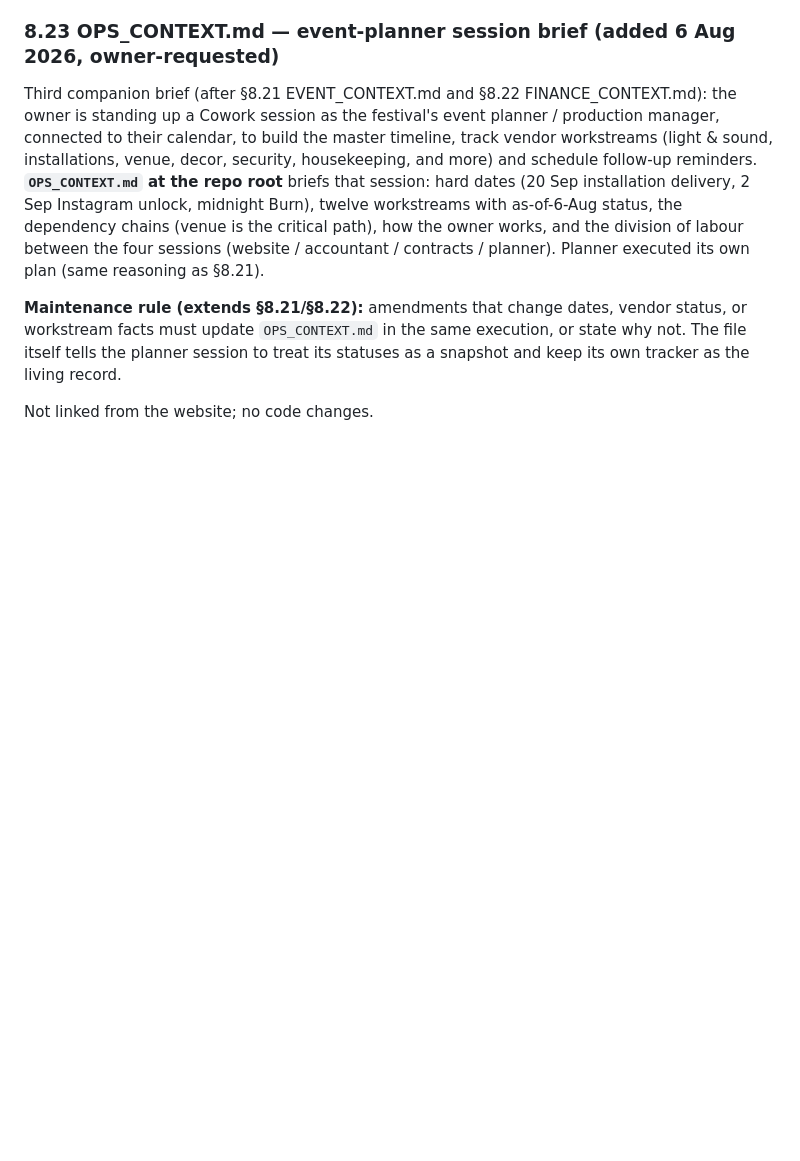
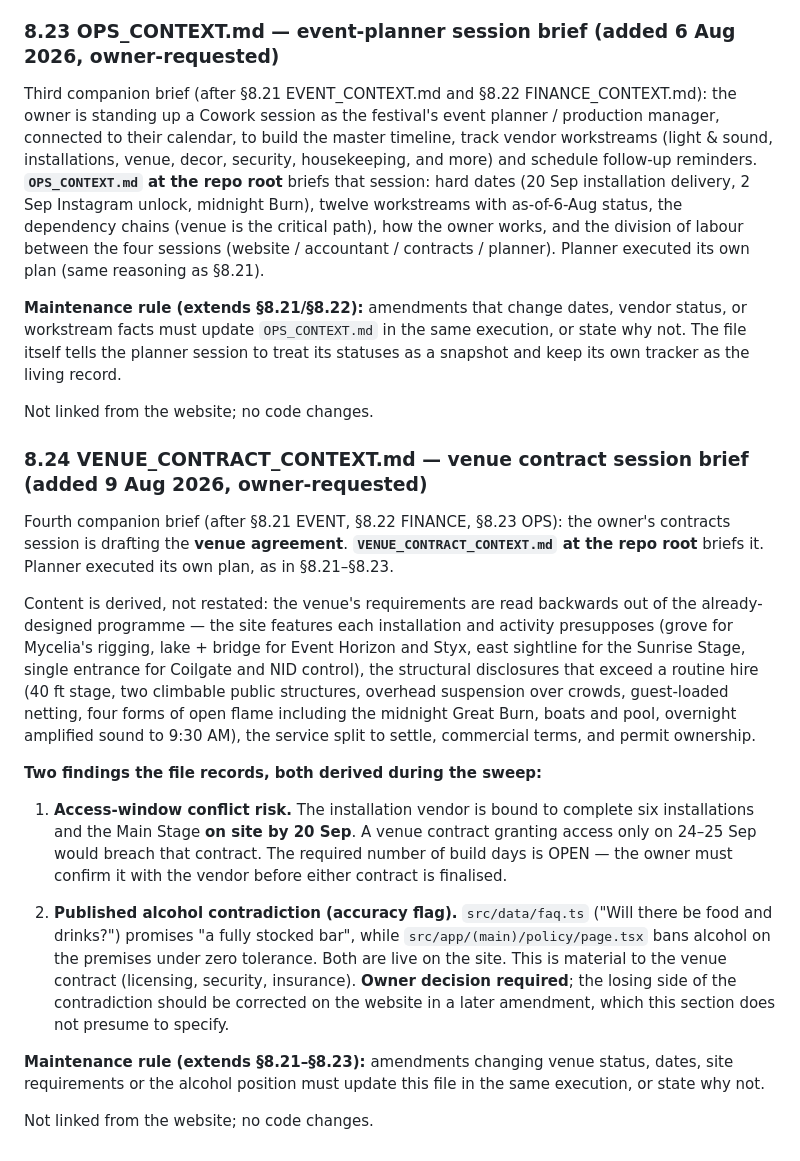
Before and after one commit to tusharsnowstorm-lab/sonicpulse, a Markdown page: REDESIGN_PLAN.md, the part around the change. Drawn GitHub-style; blank space fills up the shorter version.

```diff
--- a/REDESIGN_PLAN.md
+++ b/REDESIGN_PLAN.md
@@ -2014,3 +2014,44 @@ planner session to treat its statuses as a snapshot and keep its own
 tracker as the living record.
 
 Not linked from the website; no code changes.
+
+### 8.24 VENUE_CONTRACT_CONTEXT.md — venue contract session brief (added 9 Aug 2026, owner-requested)
+
+Fourth companion brief (after §8.21 EVENT, §8.22 FINANCE, §8.23 OPS):
+the owner's contracts session is drafting the **venue agreement**.
+**`VENUE_CONTRACT_CONTEXT.md` at the repo root** briefs it. Planner
+executed its own plan, as in §8.21–§8.23.
+
+Content is derived, not restated: the venue's requirements are read
+backwards out of the already-designed programme — the site features
+each installation and activity presupposes (grove for Mycelia's
+rigging, lake + bridge for Event Horizon and Styx, east sightline for
+the Sunrise Stage, single entrance for Coilgate and NID control), the
+structural disclosures that exceed a routine hire (40 ft stage, two
+climbable public structures, overhead suspension over crowds,
+guest-loaded netting, four forms of open flame including the midnight
+Great Burn, boats and pool, overnight amplified sound to 9:30 AM), the
+service split to settle, commercial terms, and permit ownership.
+
+**Two findings the file records, both derived during the sweep:**
+
+1. **Access-window conflict risk.** The installation vendor is bound to
+   complete six installations and the Main Stage **on site by 20 Sep**.
+   A venue contract granting access only on 24–25 Sep would breach that
+   contract. The required number of build days is OPEN — the owner must
+   confirm it with the vendor before either contract is finalised.
+
+2. **Published alcohol contradiction (accuracy flag).** `src/data/faq.ts`
+   ("Will there be food and drinks?") promises "a fully stocked bar",
+   while `src/app/(main)/policy/page.tsx` bans alcohol on the premises
+   under zero tolerance. Both are live on the site. This is material to
+   the venue contract (licensing, security, insurance). **Owner decision
+   required**; the losing side of the contradiction should be corrected
+   on the website in a later amendment, which this section does not
+   presume to specify.
+
+**Maintenance rule (extends §8.21–§8.23):** amendments changing venue
+status, dates, site requirements or the alcohol position must update
+this file in the same execution, or state why not.
+
+Not linked from the website; no code changes.
```
Also changed, not shown: VENUE_CONTRACT_CONTEXT.md (added, +207 -0 lines).
